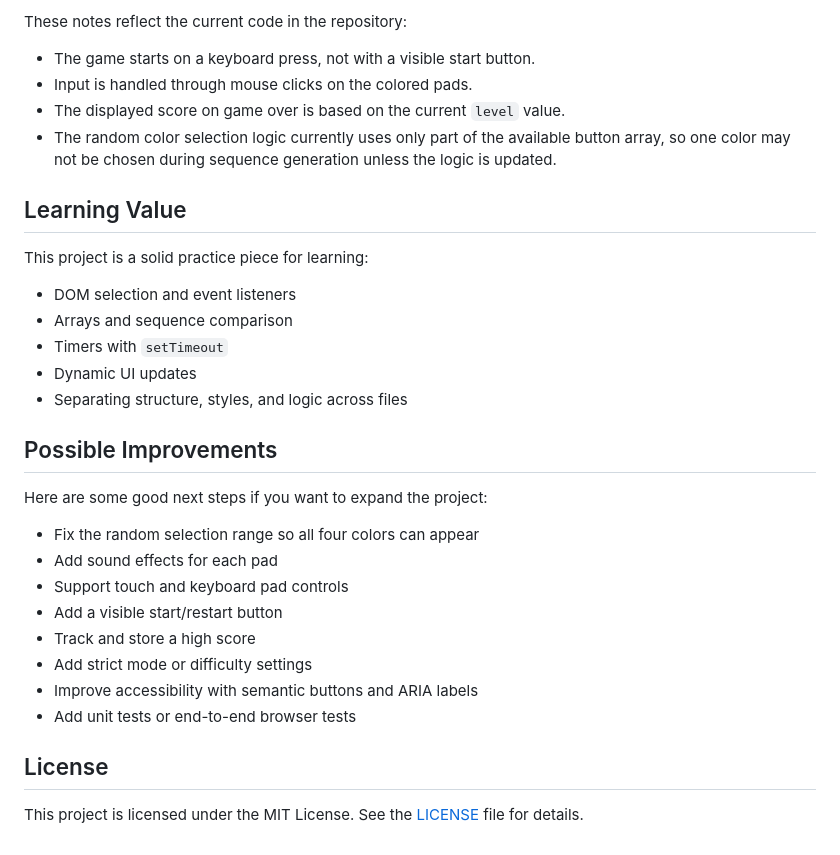
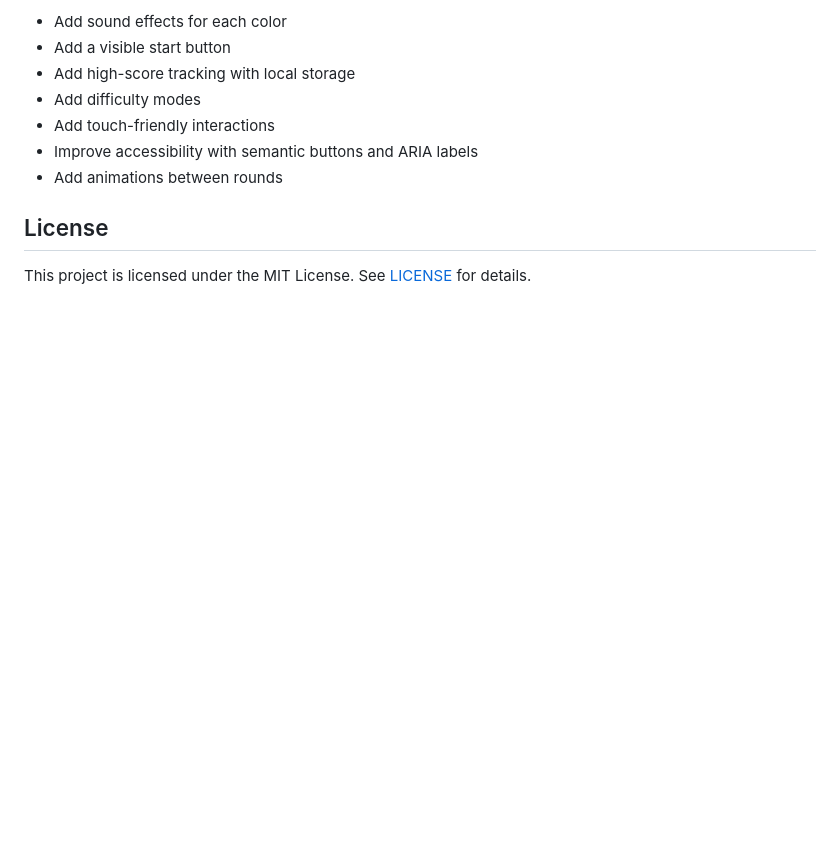
Before and after one commit to KanakReshi/Simon-game, a Markdown page: README.md, the part around one of its changes. GitHub-like rendering; blank space fills up the shorter version.

```diff
--- a/README.md
+++ b/README.md
@@ -108,33 +145,11 @@ The game logic handles:
-These notes reflect the current code in the repository:
-
-- The game starts on a keyboard press, not with a visible start button.
-- Input is handled through mouse clicks on the colored pads.
-- The displayed score on game over is based on the current `level` value.
-- The random color selection logic currently uses only part of the available button array, so one color may not be chosen during sequence generation unless the logic is updated.
-
-## Learning Value
-
-This project is a solid practice piece for learning:
-
-- DOM selection and event listeners
-- Arrays and sequence comparison
-- Timers with `setTimeout`
-- Dynamic UI updates
-- Separating structure, styles, and logic across files
-
-## Possible Improvements
-
-Here are some good next steps if you want to expand the project:
-
-- Fix the random selection range so all four colors can appear
-- Add sound effects for each pad
-- Support touch and keyboard pad controls
-- Add a visible start/restart button
-- Track and store a high score
-- Add strict mode or difficulty settings
+- Add sound effects for each color
+- Add a visible start button
+- Add high-score tracking with local storage
+- Add difficulty modes
+- Add touch-friendly interactions
 - Improve accessibility with semantic buttons and ARIA labels
-- Add unit tests or end-to-end browser tests
+- Add animations between rounds
 
 ## License
 
-This project is licensed under the MIT License. See the [LICENSE](./LICENSE) file for details.
+This project is licensed under the MIT License. See [LICENSE](./LICENSE) for details.
```
Also changed, not shown: other parts of README.md (+106 -69 lines).
